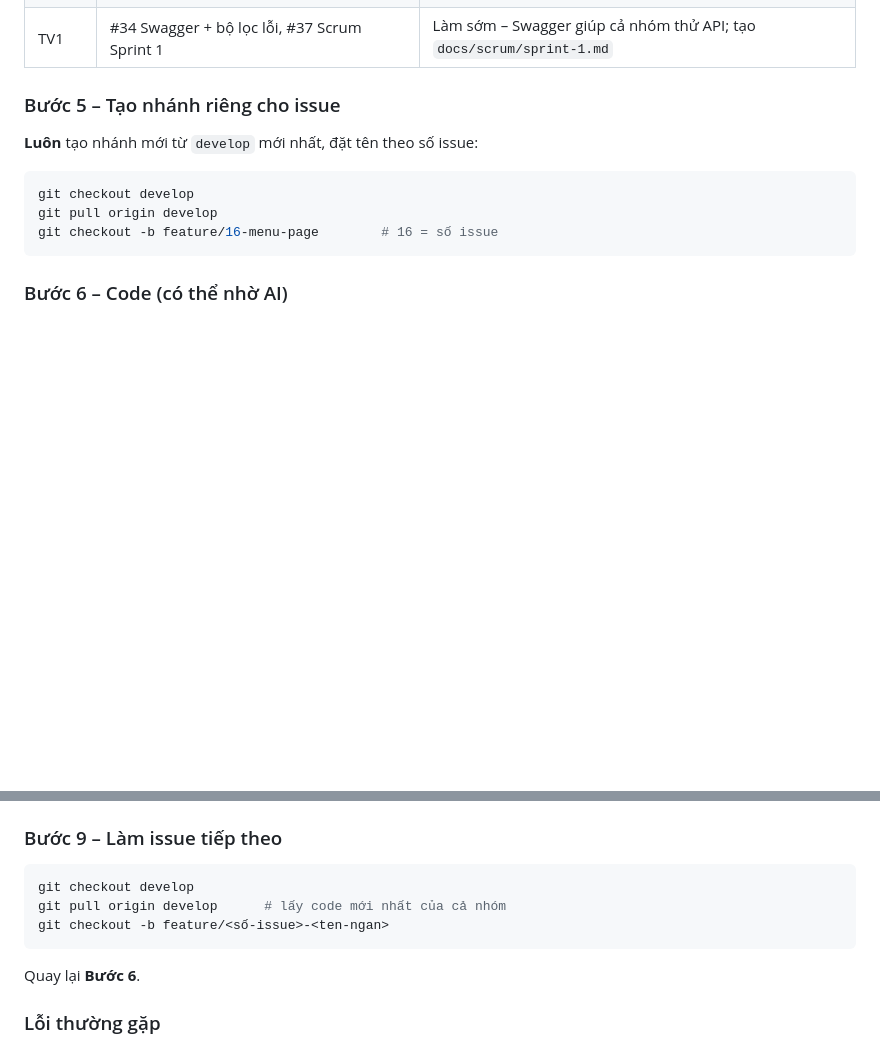
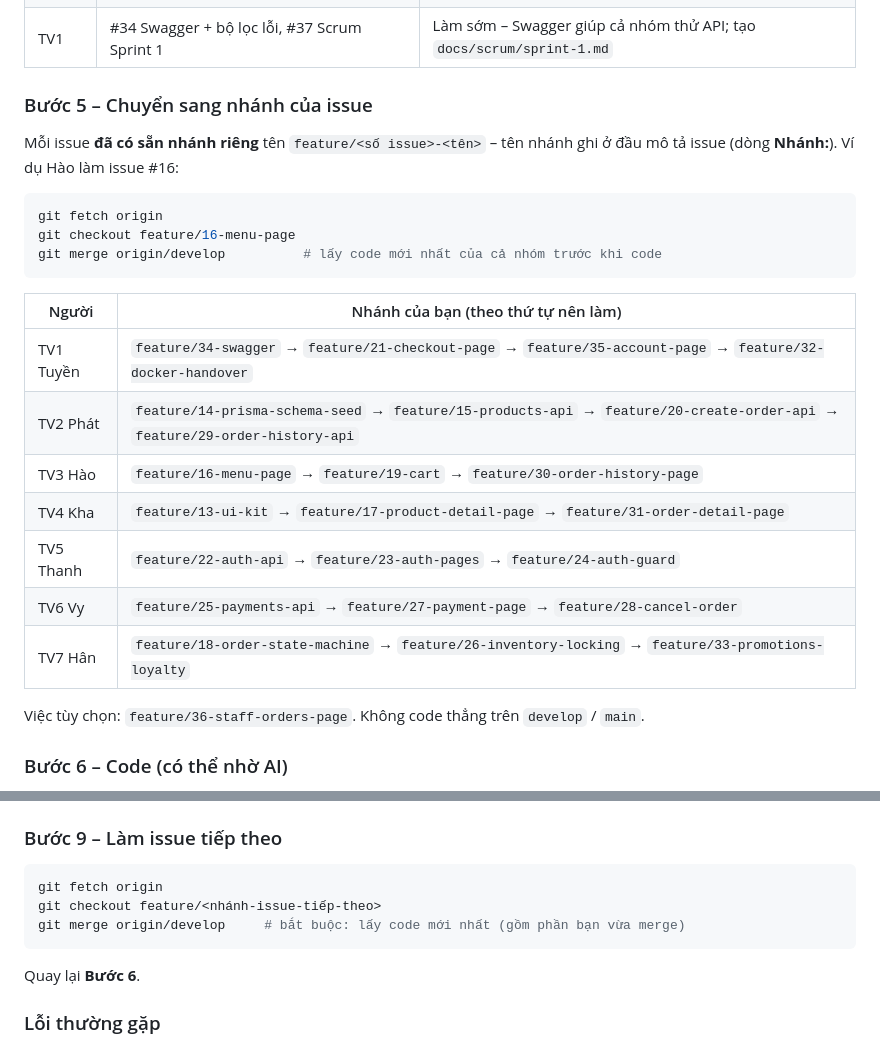
Before and after one commit to nguyxntanphat-cd/cnpm-drink-order, a Markdown page: README.md, 2 parts joined by grey strips. Drawn GitHub-style; blank space fills up the shorter version.

Commit message:
docs(readme): hướng dẫn dùng nhánh có sẵn cho từng issue
Co-Authored-By: Claude Opus 5.5 <noreply@anthropic.com>
Claude-Session: https://claude.ai/code/session_01Lamie2CyVwARRYtD39H2vo

````diff
--- a/README.md
+++ b/README.md
@@ -167,14 +167,27 @@ Việc có thể bắt đầu **ngay bây giờ** (Sprint 1):
 | TV6 | #25 API thanh toán | Viết `MockPaymentGateway` + thiết kế trước, tích hợp ở Sprint 2 |
 | TV1 | #34 Swagger + bộ lọc lỗi, #37 Scrum Sprint 1 | Làm sớm – Swagger giúp cả nhóm thử API; tạo `docs/scrum/sprint-1.md` |
 
-### Bước 5 – Tạo nhánh riêng cho issue
+### Bước 5 – Chuyển sang nhánh của issue
 
-**Luôn** tạo nhánh mới từ `develop` mới nhất, đặt tên theo số issue:
+Mỗi issue **đã có sẵn nhánh riêng** tên `feature/<số issue>-<tên>` – tên nhánh ghi ở đầu mô tả issue (dòng **Nhánh:**).
+Ví dụ Hào làm issue #16:
 ```bash
-git checkout develop
-git pull origin develop
-git checkout -b feature/16-menu-page        # 16 = số issue
+git fetch origin
+git checkout feature/16-menu-page
+git merge origin/develop          # lấy code mới nhất của cả nhóm trước khi code
 ```
+
+| Người | Nhánh của bạn (theo thứ tự nên làm) |
+|---|---|
+| TV1 Tuyền | `feature/34-swagger` → `feature/21-checkout-page` → `feature/35-account-page` → `feature/32-docker-handover` |
+| TV2 Phát | `feature/14-prisma-schema-seed` → `feature/15-products-api` → `feature/20-create-order-api` → `feature/29-order-history-api` |
+| TV3 Hào | `feature/16-menu-page` → `feature/19-cart` → `feature/30-order-history-page` |
+| TV4 Kha | `feature/13-ui-kit` → `feature/17-product-detail-page` → `feature/31-order-detail-page` |
+| TV5 Thanh | `feature/22-auth-api` → `feature/23-auth-pages` → `feature/24-auth-guard` |
+| TV6 Vy | `feature/25-payments-api` → `feature/27-payment-page` → `feature/28-cancel-order` |
+| TV7 Hân | `feature/18-order-state-machine` → `feature/26-inventory-locking` → `feature/33-promotions-loyalty` |
+
+Việc tùy chọn: `feature/36-staff-orders-page`. Không code thẳng trên `develop` / `main`.
 
 ### Bước 6 – Code (có thể nhờ AI)
 
@@ -215,9 +228,9 @@ Bị yêu cầu sửa → sửa trên chính nhánh đó, `git commit` + `git pu
 ### Bước 9 – Làm issue tiếp theo
 
 ```bash
-git checkout develop
-git pull origin develop      # lấy code mới nhất của cả nhóm
-git checkout -b feature/<số-issue>-<ten-ngan>
+git fetch origin
+git checkout feature/<nhánh-issue-tiếp-theo>
+git merge origin/develop     # bắt buộc: lấy code mới nhất (gồm phần bạn vừa merge)
 ```
 Quay lại **Bước 6**.
 
````
